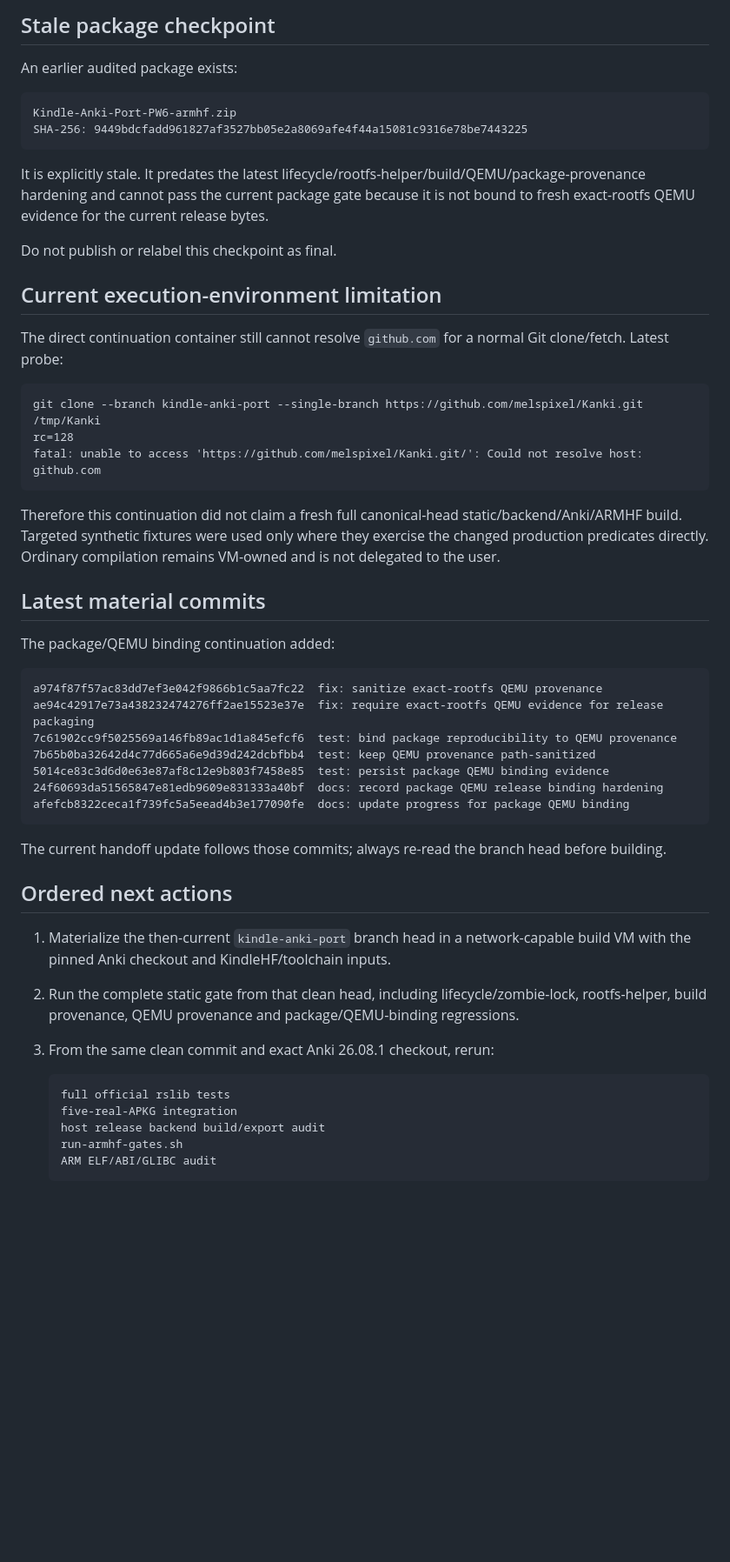
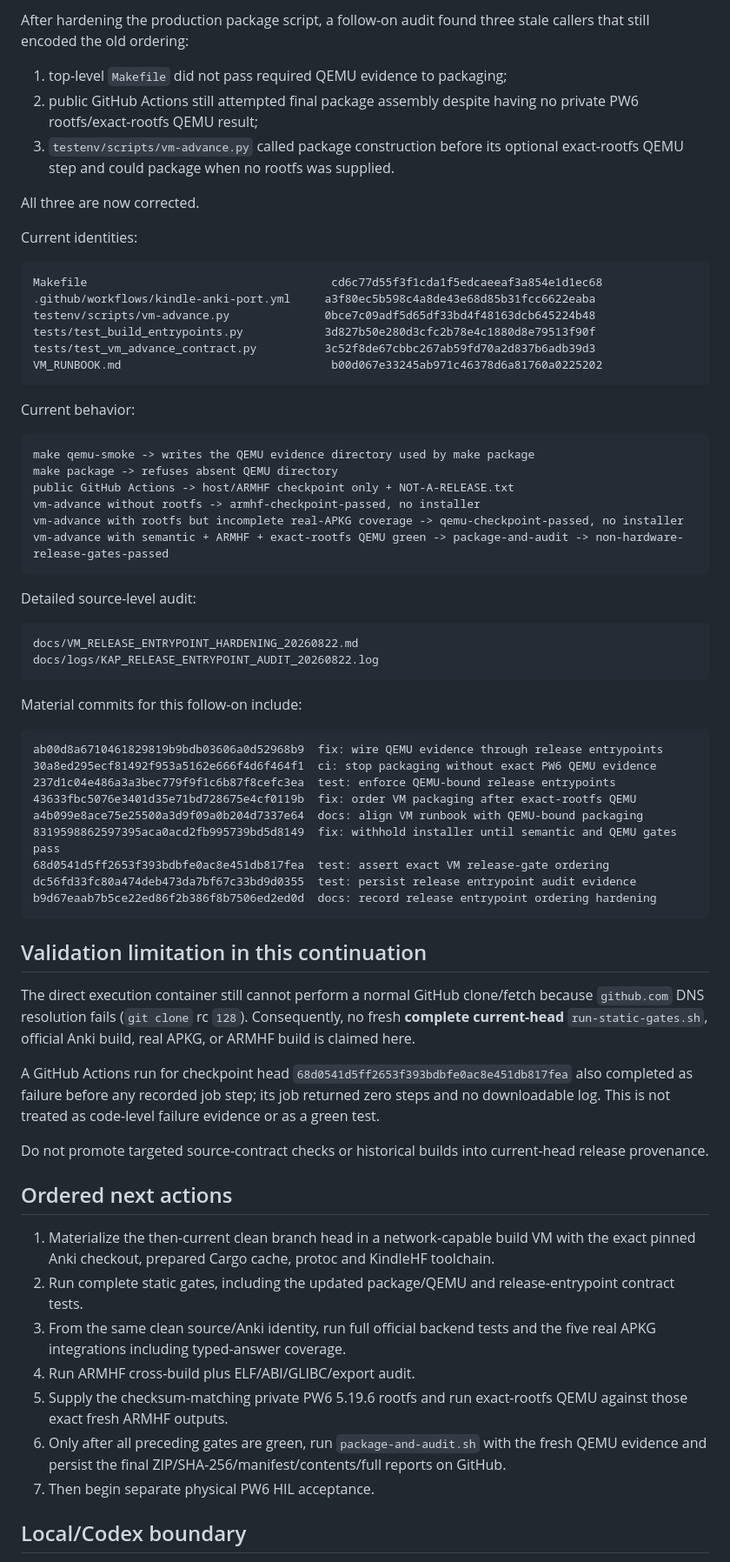
Before and after one commit to melspixel/Kanki, a Markdown page: kindle-anki-port/HANDOFF.md, the part around one of its changes. Shown at 87% size. Drawn GitHub-style; blank space fills up the shorter version.

Commit message:
docs: hand off QEMU-bound release entrypoints

````diff
--- a/kindle-anki-port/HANDOFF.md
+++ b/kindle-anki-port/HANDOFF.md
@@ -292,56 +172,72 @@ Detailed report: `docs/VM_PACKAGE_QEMU_BINDING_20260822.md`.
 
-## Stale package checkpoint
+After hardening the production package script, a follow-on audit found three stale callers that still encoded the old ordering:
 
-An earlier audited package exists:
+1. top-level `Makefile` did not pass required QEMU evidence to packaging;
+2. public GitHub Actions still attempted final package assembly despite having no private PW6 rootfs/exact-rootfs QEMU result;
+3. `testenv/scripts/vm-advance.py` called package construction before its optional exact-rootfs QEMU step and could package when no rootfs was supplied.
+
+All three are now corrected.
+
+Current identities:
 
 ```text
-Kindle-Anki-Port-PW6-armhf.zip
-SHA-256: 9449bdcfadd961827af3527bb05e2a8069afe4f44a15081c9316e78be7443225
+Makefile                                    cd6c77d55f3f1cda1f5edcaeeaf3a854e1d1ec68
+.github/workflows/kindle-anki-port.yml     a3f80ec5b598c4a8de43e68d85b31fcc6622eaba
+testenv/scripts/vm-advance.py              0bce7c09adf5d65df33bd4f48163dcb645224b48
+tests/test_build_entrypoints.py            3d827b50e280d3cfc2b78e4c1880d8e79513f90f
+tests/test_vm_advance_contract.py          3c52f8de67cbbc267ab59fd70a2d837b6adb39d3
+VM_RUNBOOK.md                               b00d067e33245ab971c46378d6a81760a0225202
 ```
 
-It is explicitly stale. It predates the latest lifecycle/rootfs-helper/build/QEMU/package-provenance hardening and cannot pass the current package gate because it is not bound to fresh exact-rootfs QEMU evidence for the current release bytes.
-
-Do not publish or relabel this checkpoint as final.
-
-## Current execution-environment limitation
-
-The direct continuation container still cannot resolve `github.com` for a normal Git clone/fetch. Latest probe:
+Current behavior:
 
 ```text
-git clone --branch kindle-anki-port --single-branch https://github.com/melspixel/Kanki.git /tmp/Kanki
-rc=128
-fatal: unable to access 'https://github.com/melspixel/Kanki.git/': Could not resolve host: github.com
+make qemu-smoke -> writes the QEMU evidence directory used by make package
+make package -> refuses absent QEMU directory
+public GitHub Actions -> host/ARMHF checkpoint only + NOT-A-RELEASE.txt
+vm-advance without rootfs -> armhf-checkpoint-passed, no installer
+vm-advance with rootfs but incomplete real-APKG coverage -> qemu-checkpoint-passed, no installer
+vm-advance with semantic + ARMHF + exact-rootfs QEMU green -> package-and-audit -> non-hardware-release-gates-passed
 ```
 
-Therefore this continuation did not claim a fresh full canonical-head static/backend/Anki/ARMHF build. Targeted synthetic fixtures were used only where they exercise the changed production predicates directly. Ordinary compilation remains VM-owned and is not delegated to the user.
-
-## Latest material commits
-
-The package/QEMU binding continuation added:
+Detailed source-level audit:
 
 ```text
-a974f87f57ac83dd7ef3e042f9866b1c5aa7fc22  fix: sanitize exact-rootfs QEMU provenance
-ae94c42917e73a438232474276ff2ae15523e37e  fix: require exact-rootfs QEMU evidence for release packaging
-7c61902cc9f5025569a146fb89ac1d1a845efcf6  test: bind package reproducibility to QEMU provenance
-7b65b0ba32642d4c77d665a6e9d39d242dcbfbb4  test: keep QEMU provenance path-sanitized
-5014ce83c3d6d0e63e87af8c12e9b803f7458e85  test: persist package QEMU binding evidence
-24f60693da51565847e81edb9609e831333a40bf  docs: record package QEMU release binding hardening
-afefcb8322ceca1f739fc5a5eead4b3e177090fe  docs: update progress for package QEMU binding
+docs/VM_RELEASE_ENTRYPOINT_HARDENING_20260822.md
+docs/logs/KAP_RELEASE_ENTRYPOINT_AUDIT_20260822.log
 ```
 
-The current handoff update follows those commits; always re-read the branch head before building.
+Material commits for this follow-on include:
+
+```text
+ab00d8a6710461829819b9bdb03606a0d52968b9  fix: wire QEMU evidence through release entrypoints
+30a8ed295ecf81492f953a5162e666f4d6f464f1  ci: stop packaging without exact PW6 QEMU evidence
+237d1c04e486a3a3bec779f9f1c6b87f8cefc3ea  test: enforce QEMU-bound release entrypoints
+43633fbc5076e3401d35e71bd728675e4cf0119b  fix: order VM packaging after exact-rootfs QEMU
+a4b099e8ace75e25500a3d9f09a0b204d7337e64  docs: align VM runbook with QEMU-bound packaging
+8319598862597395aca0acd2fb995739bd5d8149  fix: withhold installer until semantic and QEMU gates pass
+68d0541d5ff2653f393bdbfe0ac8e451db817fea  test: assert exact VM release-gate ordering
+dc56fd33fc80a474deb473da7bf67c33bd9d0355  test: persist release entrypoint audit evidence
+b9d67eaab7b5ce22ed86f2b386f8b7506ed2ed0d  docs: record release entrypoint ordering hardening
+```
+
+## Validation limitation in this continuation
+
+The direct execution container still cannot perform a normal GitHub clone/fetch because `github.com` DNS resolution fails (`git clone` rc `128`). Consequently, no fresh **complete current-head** `run-static-gates.sh`, official Anki build, real APKG, or ARMHF build is claimed here.
+
+A GitHub Actions run for checkpoint head `68d0541d5ff2653f393bdbfe0ac8e451db817fea` also completed as failure before any recorded job step; its job returned zero steps and no downloadable log. This is not treated as code-level failure evidence or as a green test.
+
+Do not promote targeted source-contract checks or historical builds into current-head release provenance.
 
 ## Ordered next actions
 
-1. Materialize the then-current `kindle-anki-port` branch head in a network-capable build VM with the pinned Anki checkout and KindleHF/toolchain inputs.
-2. Run the complete static gate from that clean head, including lifecycle/zombie-lock, rootfs-helper, build provenance, QEMU provenance and package/QEMU-binding regressions.
-3. From the same clean commit and exact Anki 26.08.1 checkout, rerun:
+1. Materialize the then-current clean branch head in a network-capable build VM with the exact pinned Anki checkout, prepared Cargo cache, protoc and KindleHF toolchain.
+2. Run complete static gates, including the updated package/QEMU and release-entrypoint contract tests.
+3. From the same clean source/Anki identity, run full official backend tests and the five real APKG integrations including typed-answer coverage.
+4. Run ARMHF cross-build plus ELF/ABI/GLIBC/export audit.
+5. Supply the checksum-matching private PW6 5.19.6 rootfs and run exact-rootfs QEMU against those exact fresh ARMHF outputs.
+6. Only after all preceding gates are green, run `package-and-audit.sh` with the fresh QEMU evidence and persist the final ZIP/SHA-256/manifest/contents/full reports on GitHub.
+7. Then begin separate physical PW6 HIL acceptance.
 
-   ```text
-   full official rslib tests
-   five-real-APKG integration
-   host release backend build/export audit
-   run-armhf-gates.sh
-   ARM ELF/ABI/GLIBC audit
-   ```
+## Local/Codex boundary
 
````
Also changed, not shown: other parts of kindle-anki-port/HANDOFF.md (+97 -247 lines).
